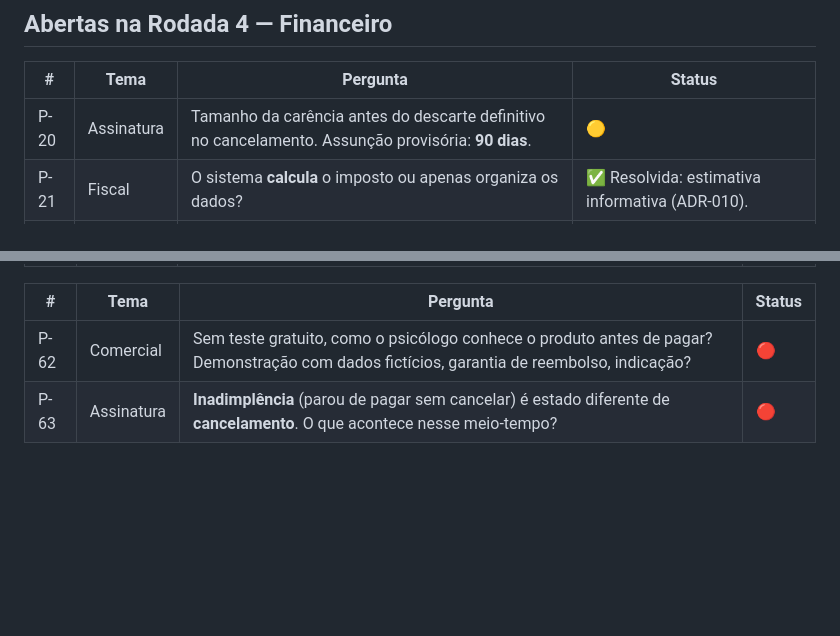
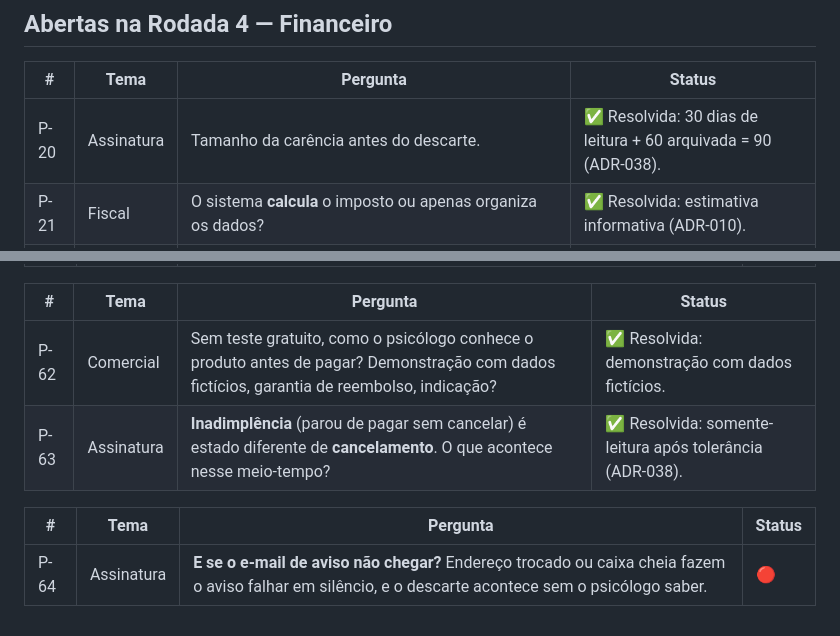
Before and after one commit to flaviagmpsi/clinico-individual, a Markdown page: perguntas.md, 2 parts joined by grey strips. Rendered like a GitHub page; blank space fills up the shorter version.

```diff
--- a/perguntas.md
+++ b/perguntas.md
@@ -81,7 +81,7 @@ Status: 🔴 aberta · 🟡 em discussão · 🟢 resolvida (migra para `documen
 
 | # | Tema | Pergunta | Status |
 |---|---|---|---|
-| P-20 | Assinatura | Tamanho da carência antes do descarte definitivo no cancelamento. Assunção provisória: **90 dias**. | 🟡 |
+| P-20 | Assinatura | Tamanho da carência antes do descarte. | ✅ Resolvida: 30 dias de leitura + 60 arquivada = 90 (ADR-038). |
 | P-21 | Fiscal | O sistema **calcula** o imposto ou apenas organiza os dados? | ✅ Resolvida: estimativa informativa (ADR-010). |
 | P-22 | Cadastro | **Pagador ≠ beneficiário**: o CSV do Receita Saúde exige os dois CPFs. Pai pagando pelo filho, cônjuge, empresa. Como modelar? | ✅ Resolvida: pagador modelado separado do paciente (ADR-009). |
 | P-23 | Fiscal | Classificação de despesas dedutíveis vs. não dedutíveis. | 🟡 Catálogo levantado e proposto em ADR-011 — aguarda validação. |
@@ -181,5 +181,9 @@ Status: 🔴 aberta · 🟡 em discussão · 🟢 resolvida (migra para `documen
 
 | # | Tema | Pergunta | Status |
 |---|---|---|---|
-| P-62 | Comercial | Sem teste gratuito, como o psicólogo conhece o produto antes de pagar? Demonstração com dados fictícios, garantia de reembolso, indicação? | 🔴 |
-| P-63 | Assinatura | **Inadimplência** (parou de pagar sem cancelar) é estado diferente de **cancelamento**. O que acontece nesse meio-tempo? | 🔴 |
+| P-62 | Comercial | Sem teste gratuito, como o psicólogo conhece o produto antes de pagar? Demonstração com dados fictícios, garantia de reembolso, indicação? | ✅ Resolvida: demonstração com dados fictícios. |
+| P-63 | Assinatura | **Inadimplência** (parou de pagar sem cancelar) é estado diferente de **cancelamento**. O que acontece nesse meio-tempo? | ✅ Resolvida: somente-leitura após tolerância (ADR-038). |
+
+| # | Tema | Pergunta | Status |
+|---|---|---|---|
+| P-64 | Assinatura | **E se o e-mail de aviso não chegar?** Endereço trocado ou caixa cheia fazem o aviso falhar em silêncio, e o descarte acontece sem o psicólogo saber. | 🔴 |
```
Also changed, not shown: complicacoes.md (+41 -0 lines), demandas.md (+5 -1 lines).
